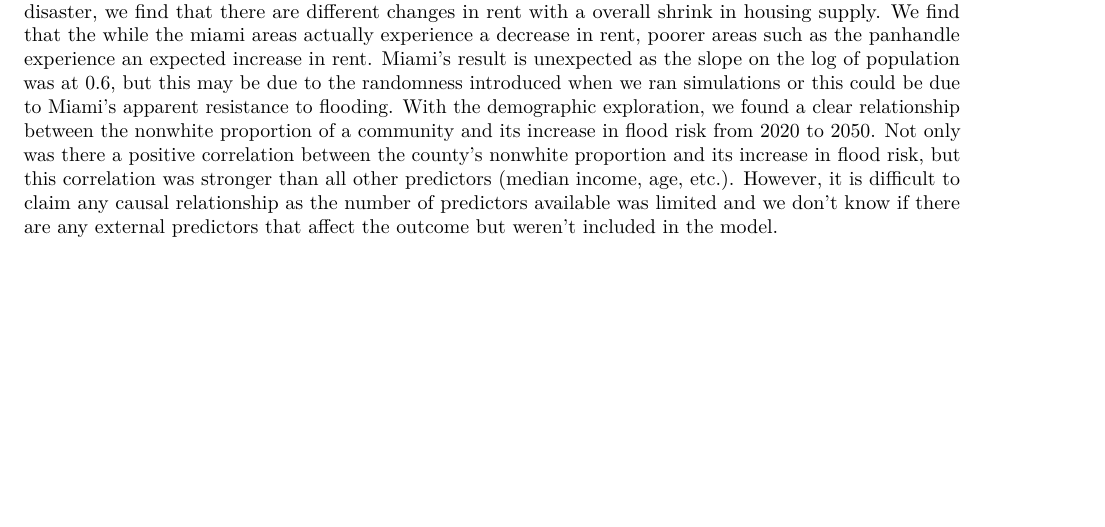
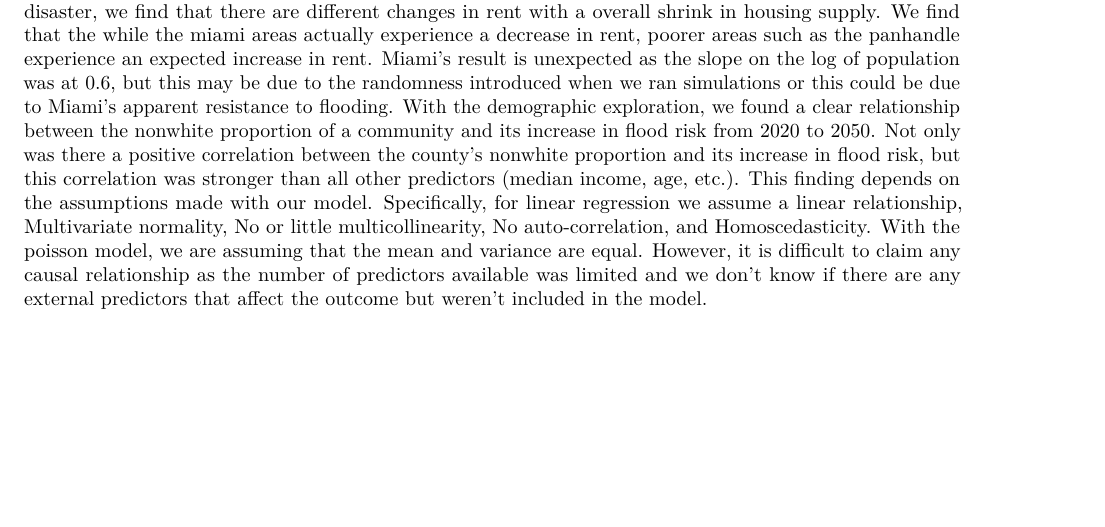
Before and after one commit to Anish2454/Flood-Data-Analysis, an R Markdown document (final_proj.Rmd): part of page 15 of 15, cut so that both start at the same text. Rendered offline with R 4.5, knitr and Pandoc, then LaTeX, with nearby package versions; some code elsewhere in the file could not run offline.

Commit message:
more assumpt

```diff
--- a/final_proj.Rmd
+++ b/final_proj.Rmd
@@ -453,5 +453,7 @@ In both of these models, the coefficients signal that the nonwhite proportion of
 ## Conclusion
 With regards to the rental data, we find that Florida rental prices are directly correlated with median income, proportion of black, total population but inversely correlated with the number of property.
 In a simulated disaster, we find that  there are different changes in rent with a overall shrink in housing supply. We find that the while the miami areas actually experience a decrease in rent, poorer areas such as the panhandle experience an expected increase in rent. Miami’s result is unexpected as the slope on the log of population was at 0.6, but this may be due to the randomness introduced when we ran simulations or this could be due to Miami’s apparent resistance to flooding.
+<br>
 With the demographic exploration, we found a clear relationship between the nonwhite proportion of a community and its increase in flood risk from 2020 to 2050. Not only was there a positive correlation between the county's nonwhite proportion and its increase in flood risk, but this correlation was stronger than all other predictors (median income, age, etc.).
+This finding depends on the assumptions made with our model. Specifically, for linear regression we assume a linear relationship, Multivariate normality, No or little multicollinearity, No auto-correlation, and Homoscedasticity. With the poisson model, we are assuming that the mean and variance are equal.
 However, it is difficult to claim any causal relationship as the number of predictors available was limited and we don't know if there are any external predictors that affect the outcome but weren't included in the model.
```
